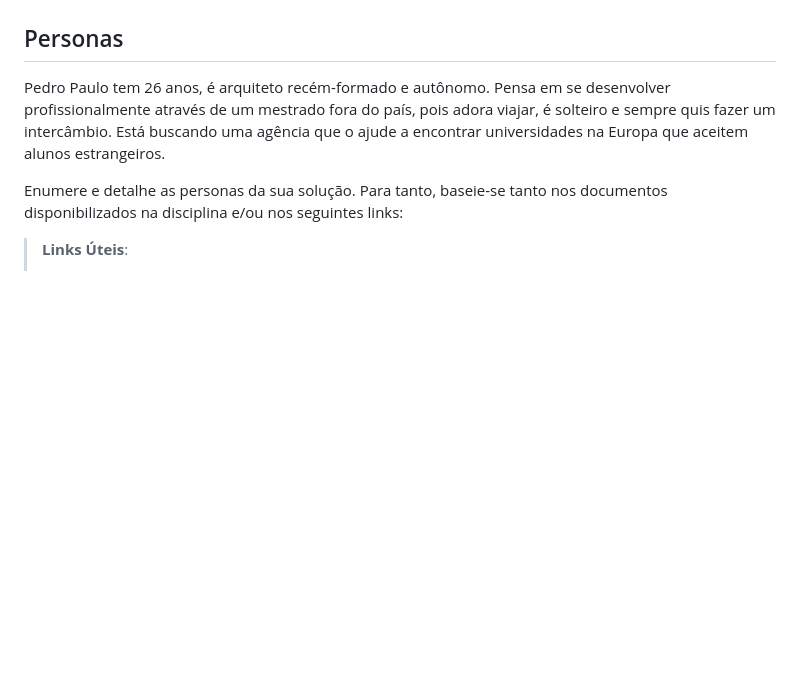
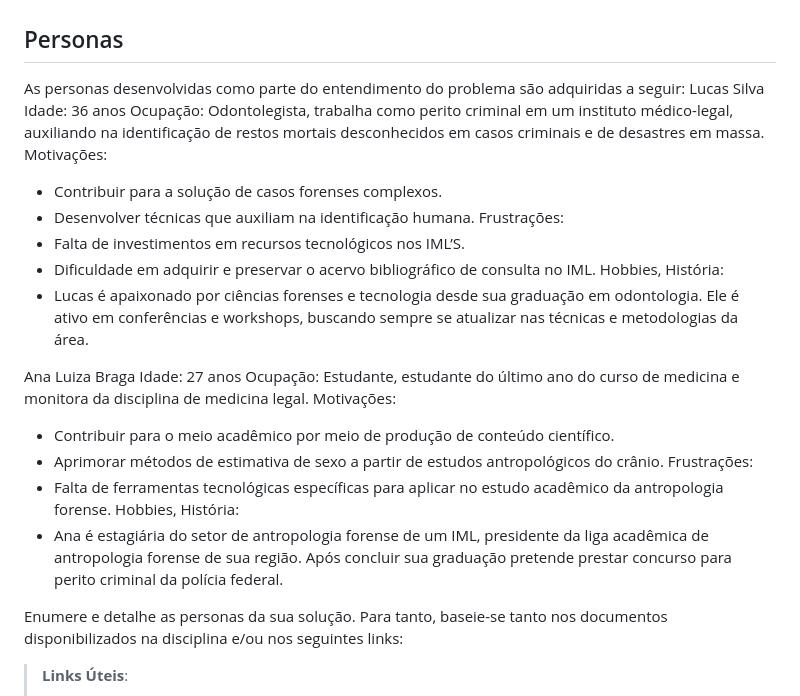
Before and after one commit to ICEI-PUC-Minas-PMV-ADS/pmv-ads-2023-2-e2-proj-int-t6-forensic-bones, a Markdown page: docs/02-Especificação do Projeto.md, the part around the change. Rendered like a GitHub page; blank space fills up the shorter version.

Commit message:
Update 02-Especificação do Projeto.md
personas 1

```diff
--- a/docs/02-Especificação do Projeto.md
+++ b/docs/02-Especificação do Projeto.md
@@ -4,7 +4,31 @@ A definição precisa do problema e os aspectos mais pertinentes a serem observa
 
 ## Personas
 
-Pedro Paulo tem 26 anos, é arquiteto recém-formado e autônomo. Pensa em se desenvolver profissionalmente através de um mestrado fora do país, pois adora viajar, é solteiro e sempre quis fazer um intercâmbio. Está buscando uma agência que o ajude a encontrar universidades na Europa que aceitem alunos estrangeiros.
+As personas desenvolvidas como parte do entendimento do problema são adquiridas a seguir:
+Lucas Silva
+Idade: 36 anos
+Ocupação: Odontolegista, trabalha como perito criminal em um instituto médico-legal, auxiliando na identificação de restos mortais desconhecidos em casos criminais e de desastres em massa.
+Motivações:
+- Contribuir para a solução de casos forenses complexos.
+- Desenvolver técnicas que auxiliam na identificação humana.
+Frustrações:
+- Falta de investimentos em recursos tecnológicos nos IML’S.
+- Dificuldade em adquirir e preservar o acervo bibliográfico de consulta no IML.
+Hobbies, História:
+- Lucas é apaixonado por ciências forenses e tecnologia desde sua graduação em odontologia. Ele é ativo em conferências e workshops, buscando sempre se atualizar nas técnicas e metodologias da área.
+
+Ana Luiza Braga
+Idade: 27 anos
+Ocupação: Estudante, estudante do último ano do curso de medicina e monitora da disciplina de medicina legal.
+Motivações:
+- Contribuir para o meio acadêmico por meio de produção de conteúdo científico.
+- Aprimorar métodos de estimativa de sexo a partir de estudos antropológicos do crânio.
+Frustrações:
+- Falta de ferramentas tecnológicas específicas para aplicar no estudo acadêmico da antropologia forense.
+Hobbies, História:
+- Ana é estagiária do setor de antropologia forense de um IML, presidente da liga acadêmica de antropologia forense de sua região. Após concluir sua graduação pretende prestar concurso para perito criminal da polícia federal.
+
+
 
 Enumere e detalhe as personas da sua solução. Para tanto, baseie-se tanto nos documentos disponibilizados na disciplina e/ou nos seguintes links:
 
```
